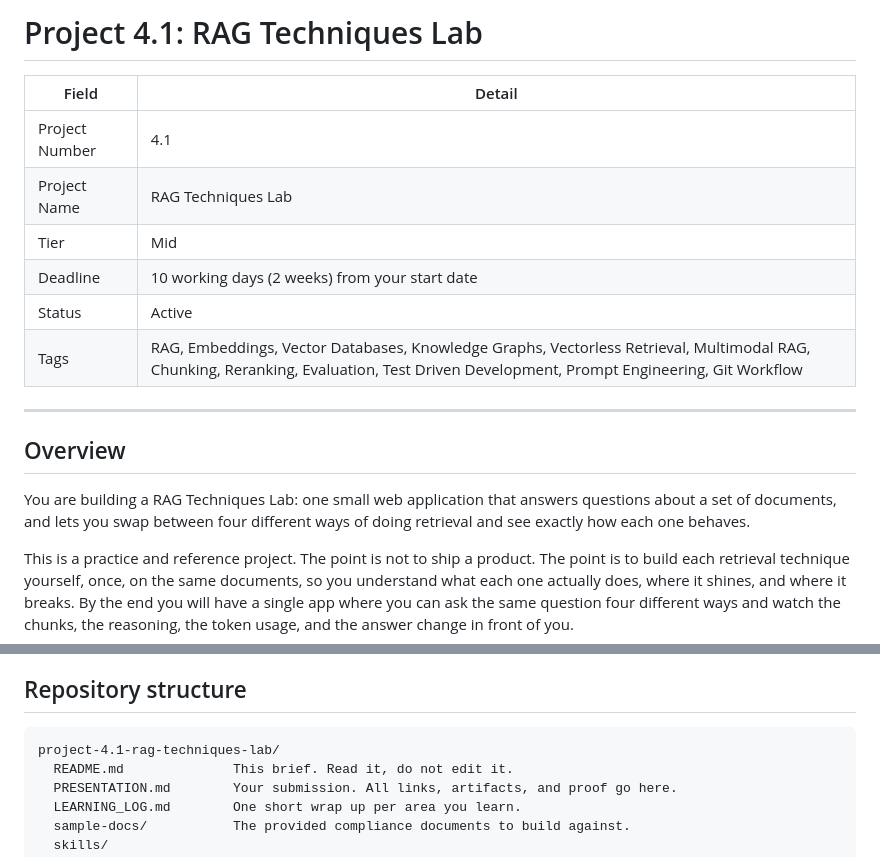
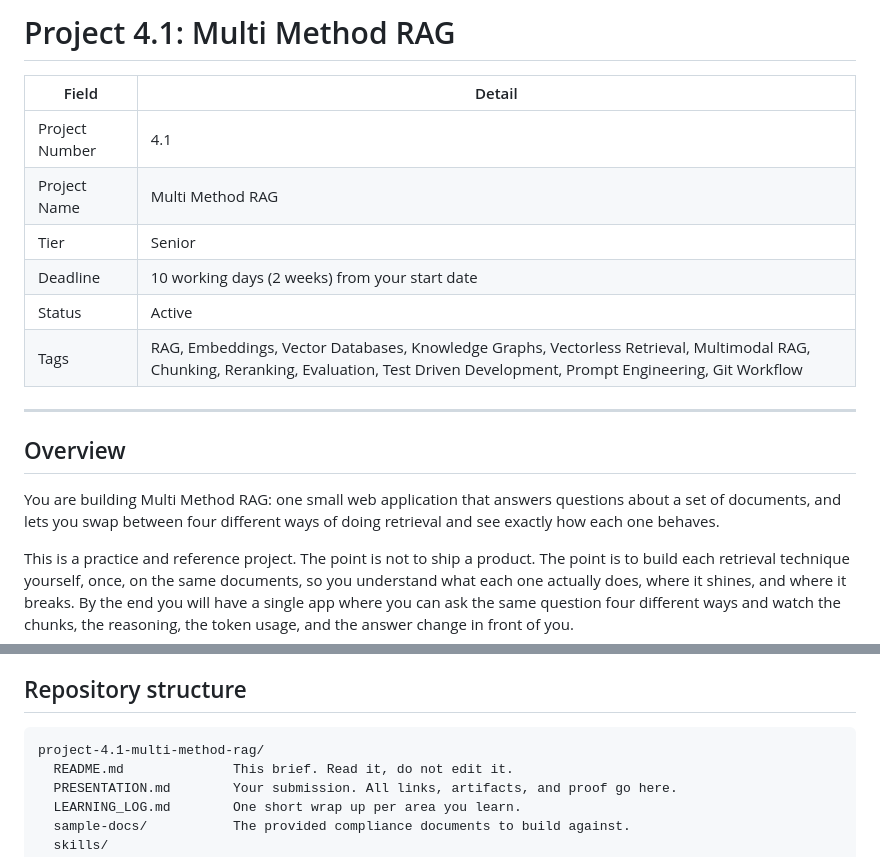
Before and after one commit to ziaulrehman40/project-4.1-multi-method-rag, a Markdown page: README.md, 2 parts joined by grey strips. Drawn GitHub-style.

Commit message:
Rename project to Multi Method RAG, set Senior tier
Co-Authored-By: Claude Opus 4.8 <noreply@anthropic.com>

````diff
--- a/README.md
+++ b/README.md
@@ -1,10 +1,10 @@
-# Project 4.1: RAG Techniques Lab
+# Project 4.1: Multi Method RAG
 
 | Field | Detail |
 |---|---|
 | Project Number | 4.1 |
-| Project Name | RAG Techniques Lab |
-| Tier | Mid |
+| Project Name | Multi Method RAG |
+| Tier | Senior |
 | Deadline | 10 working days (2 weeks) from your start date |
 | Status | Active |
 | Tags | RAG, Embeddings, Vector Databases, Knowledge Graphs, Vectorless Retrieval, Multimodal RAG, Chunking, Reranking, Evaluation, Test Driven Development, Prompt Engineering, Git Workflow |
@@ -13,7 +13,7 @@
 
 ## Overview
 
-You are building a RAG Techniques Lab: one small web application that answers questions about a set of documents, and lets you swap between four different ways of doing retrieval and see exactly how each one behaves.
+You are building Multi Method RAG: one small web application that answers questions about a set of documents, and lets you swap between four different ways of doing retrieval and see exactly how each one behaves.
 
 This is a practice and reference project. The point is not to ship a product. The point is to build each retrieval technique yourself, once, on the same documents, so you understand what each one actually does, where it shines, and where it breaks. By the end you will have a single app where you can ask the same question four different ways and watch the chunks, the reasoning, the token usage, and the answer change in front of you.
 
@@ -223,7 +223,7 @@ Artifacts, kept light: `docs/design.md` and `docs/requirements.md` grow one shor
 ## Repository structure
 
 ```
-project-4.1-rag-techniques-lab/
+project-4.1-multi-method-rag/
   README.md              This brief. Read it, do not edit it.
   PRESENTATION.md        Your submission. All links, artifacts, and proof go here.
   LEARNING_LOG.md        One short wrap up per area you learn.
````
Also changed, not shown: docs/project-brief.md (+1 -1 lines).
